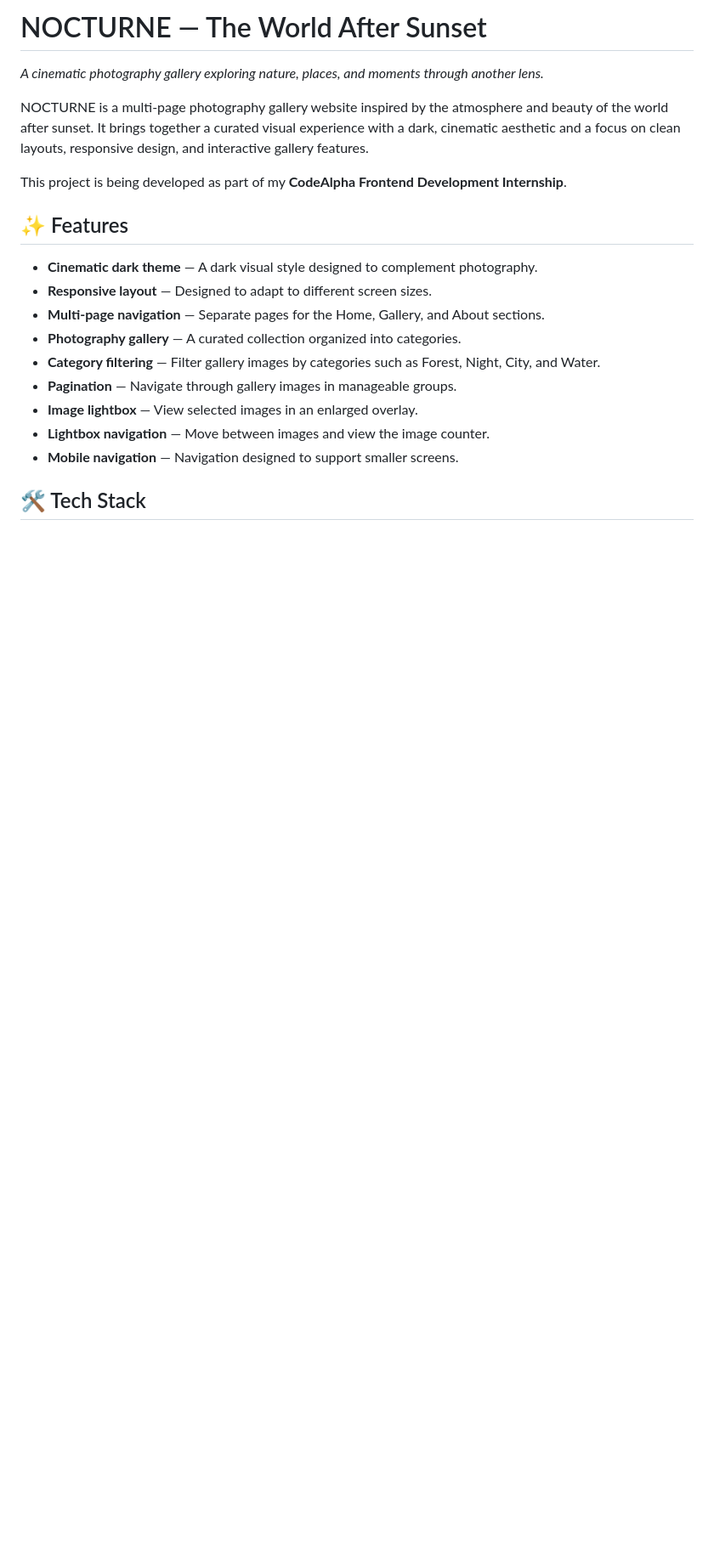
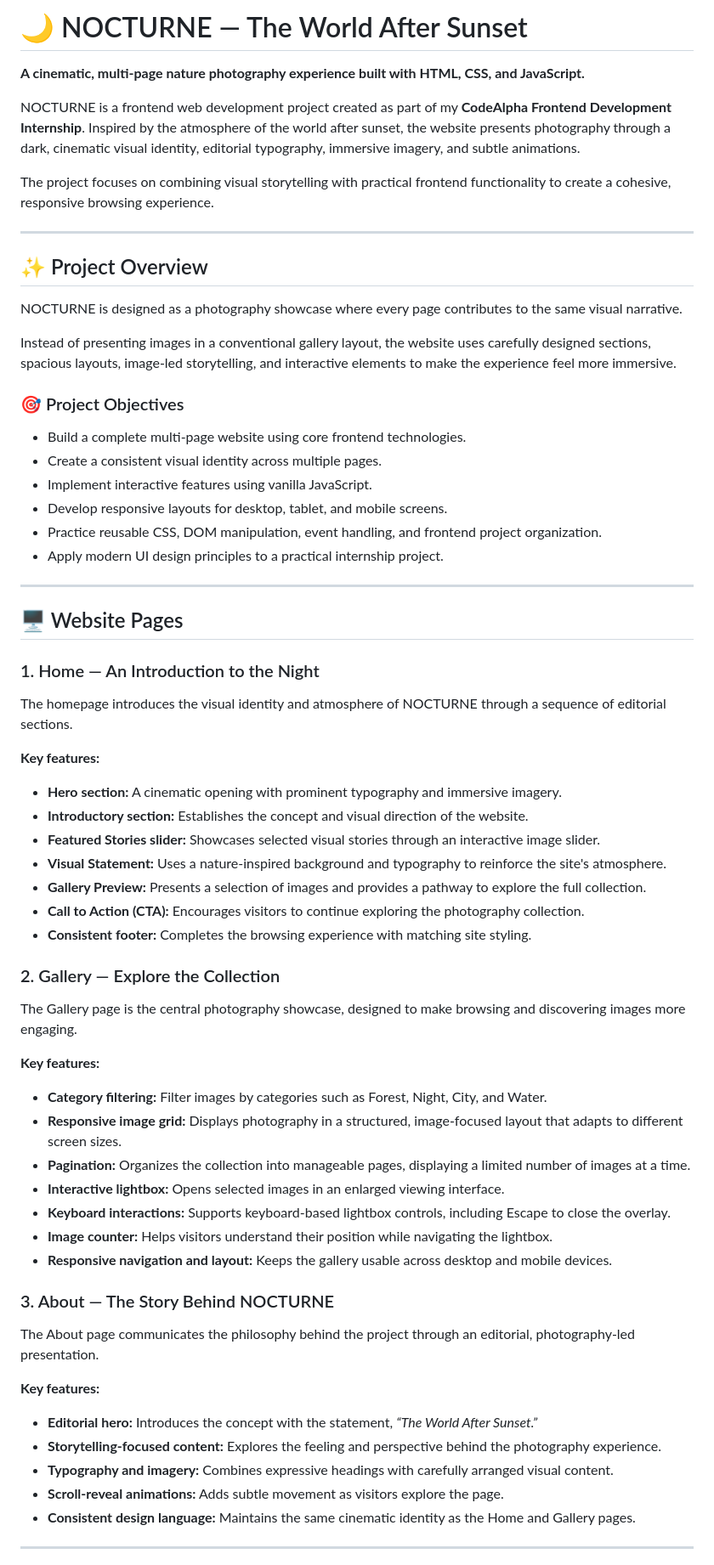
Before and after one commit to itzvandana24/CodeAlpha_NOCTURNE, a Markdown page: README.md, the part around one of its changes. Shown at 85% size. GitHub-like rendering; blank space fills up the shorter version.

```diff
--- a/README.md
+++ b/README.md
@@ -1,21 +1,71 @@
-# NOCTURNE — The World After Sunset
+# 🌙 NOCTURNE — The World After Sunset
 
-*A cinematic photography gallery exploring nature, places, and moments through another lens.*
+**A cinematic, multi-page nature photography experience built with HTML, CSS, and JavaScript.**
 
-NOCTURNE is a multi-page photography gallery website inspired by the atmosphere and beauty of the world after sunset. It brings together a curated visual experience with a dark, cinematic aesthetic and a focus on clean layouts, responsive design, and interactive gallery features.
+NOCTURNE is a frontend web development project created as part of my **CodeAlpha Frontend Development Internship**. Inspired by the atmosphere of the world after sunset, the website presents photography through a dark, cinematic visual identity, editorial typography, immersive imagery, and subtle animations.
 
-This project is being developed as part of my **CodeAlpha Frontend Development Internship**.
+The project focuses on combining visual storytelling with practical frontend functionality to create a cohesive, responsive browsing experience.
 
-## ✨ Features
+---
 
-- **Cinematic dark theme** — A dark visual style designed to complement photography.
-- **Responsive layout** — Designed to adapt to different screen sizes.
-- **Multi-page navigation** — Separate pages for the Home, Gallery, and About sections.
-- **Photography gallery** — A curated collection organized into categories.
-- **Category filtering** — Filter gallery images by categories such as Forest, Night, City, and Water.
-- **Pagination** — Navigate through gallery images in manageable groups.
-- **Image lightbox** — View selected images in an enlarged overlay.
-- **Lightbox navigation** — Move between images and view the image counter.
-- **Mobile navigation** — Navigation designed to support smaller screens.
+## ✨ Project Overview
 
-## 🛠️ Tech Stack
+NOCTURNE is designed as a photography showcase where every page contributes to the same visual narrative.
+
+Instead of presenting images in a conventional gallery layout, the website uses carefully designed sections, spacious layouts, image-led storytelling, and interactive elements to make the experience feel more immersive.
+
+### 🎯 Project Objectives
+
+- Build a complete multi-page website using core frontend technologies.
+- Create a consistent visual identity across multiple pages.
+- Implement interactive features using vanilla JavaScript.
+- Develop responsive layouts for desktop, tablet, and mobile screens.
+- Practice reusable CSS, DOM manipulation, event handling, and frontend project organization.
+- Apply modern UI design principles to a practical internship project.
+
+---
+
+## 🖥️ Website Pages
+
+### 1. Home — An Introduction to the Night
+
+The homepage introduces the visual identity and atmosphere of NOCTURNE through a sequence of editorial sections.
+
+**Key features:**
+
+- **Hero section:** A cinematic opening with prominent typography and immersive imagery.
+- **Introductory section:** Establishes the concept and visual direction of the website.
+- **Featured Stories slider:** Showcases selected visual stories through an interactive image slider.
+- **Visual Statement:** Uses a nature-inspired background and typography to reinforce the site's atmosphere.
+- **Gallery Preview:** Presents a selection of images and provides a pathway to explore the full collection.
+- **Call to Action (CTA):** Encourages visitors to continue exploring the photography collection.
+- **Consistent footer:** Completes the browsing experience with matching site styling.
+
+### 2. Gallery — Explore the Collection
+
+The Gallery page is the central photography showcase, designed to make browsing and discovering images more engaging.
+
+**Key features:**
+
+- **Category filtering:** Filter images by categories such as Forest, Night, City, and Water.
+- **Responsive image grid:** Displays photography in a structured, image-focused layout that adapts to different screen sizes.
+- **Pagination:** Organizes the collection into manageable pages, displaying a limited number of images at a time.
+- **Interactive lightbox:** Opens selected images in an enlarged viewing interface.
+- **Keyboard interactions:** Supports keyboard-based lightbox controls, including Escape to close the overlay.
+- **Image counter:** Helps visitors understand their position while navigating the lightbox.
+- **Responsive navigation and layout:** Keeps the gallery usable across desktop and mobile devices.
+
+### 3. About — The Story Behind NOCTURNE
+
+The About page communicates the philosophy behind the project through an editorial, photography-led presentation.
+
+**Key features:**
+
+- **Editorial hero:** Introduces the concept with the statement, *“The World After Sunset.”*
+- **Storytelling-focused content:** Explores the feeling and perspective behind the photography experience.
+- **Typography and imagery:** Combines expressive headings with carefully arranged visual content.
+- **Scroll-reveal animations:** Adds subtle movement as visitors explore the page.
+- **Consistent design language:** Maintains the same cinematic identity as the Home and Gallery pages.
+
+---
+
```
Also changed, not shown: other parts of README.md (+145 -50 lines).
